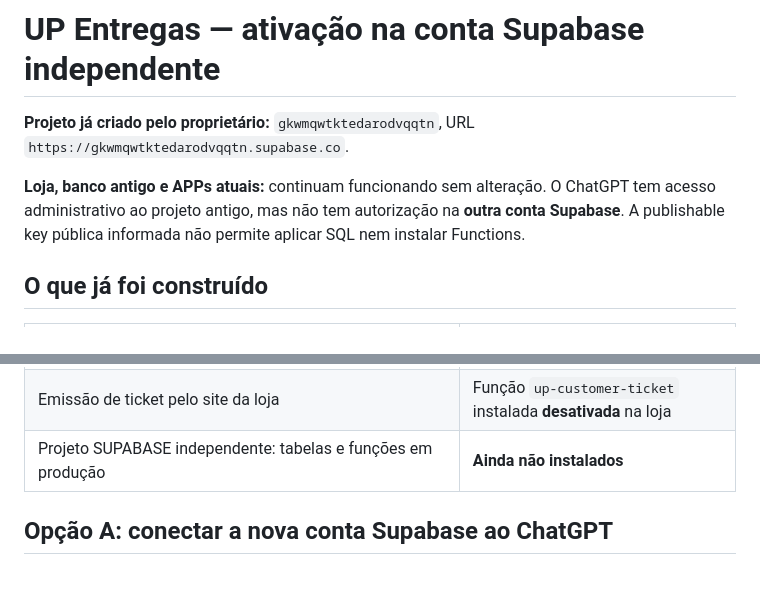
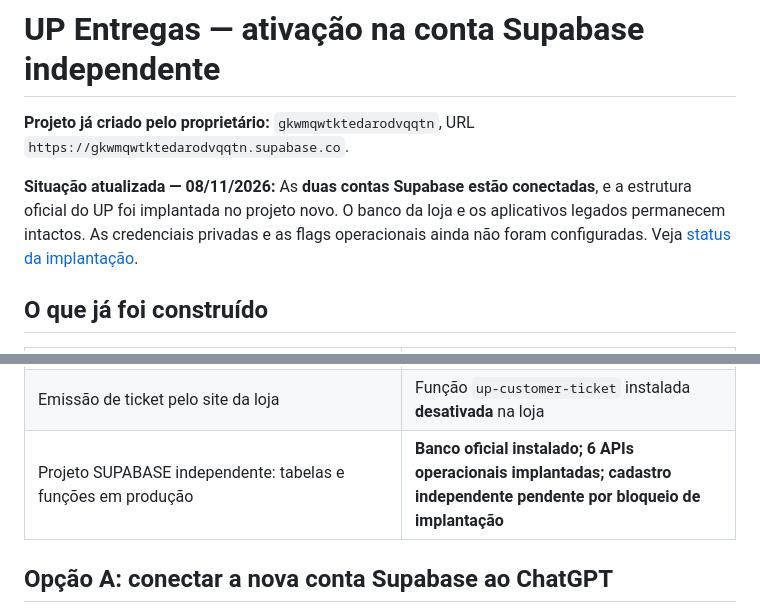
Before and after one commit to Rodriguesac/UpEntregas, a Markdown page: docs/ATIVAR-UP-NOVA-CONTA.md, 2 parts joined by grey strips. Drawn GitHub-style; blank space fills up the shorter version.

```diff
--- a/docs/ATIVAR-UP-NOVA-CONTA.md
+++ b/docs/ATIVAR-UP-NOVA-CONTA.md
@@ -3,7 +3,7 @@
 **Projeto já criado pelo proprietário:** `gkwmqwtktedarodvqqtn`, URL
 `https://gkwmqwtktedarodvqqtn.supabase.co`.
 
-**Loja, banco antigo e APPs atuais:** continuam funcionando sem alteração. O ChatGPT tem acesso administrativo ao projeto antigo, mas não tem autorização na **outra conta Supabase**. A publishable key pública informada não permite aplicar SQL nem instalar Functions.
+**Situação atualizada — 08/11/2026:** As **duas contas Supabase estão conectadas**, e a estrutura oficial do UP foi implantada no projeto novo. O banco da loja e os aplicativos legados permanecem intactos. As credenciais privadas e as flags operacionais ainda não foram configuradas. Veja [status da implantação](STATUS-UP-INDEPENDENTE-2026-11-08.md).
 
 ## O que já foi construído
 
@@ -19,7 +19,7 @@
 | Mapa do cliente com ticket de 75 segundos | Preparado, requer secrets nos dois servidores |
 | Retorno de status à loja | Função `up-status-receiver` instalada **desativada** na loja |
 | Emissão de ticket pelo site da loja | Função `up-customer-ticket` instalada **desativada** na loja |
-| Projeto SUPABASE independente: tabelas e funções em produção | **Ainda não instalados** |
+| Projeto SUPABASE independente: tabelas e funções em produção | **Banco oficial instalado; 6 APIs operacionais implantadas; cadastro independente pendente por bloqueio de implantação** |
 
 ## Opção A: conectar a nova conta Supabase ao ChatGPT
 
```
Also changed, not shown: README.md (+12 -1 lines), docs/STATUS-UP-INDEPENDENTE-2026-11-08.md (added, +55 -0 lines).
